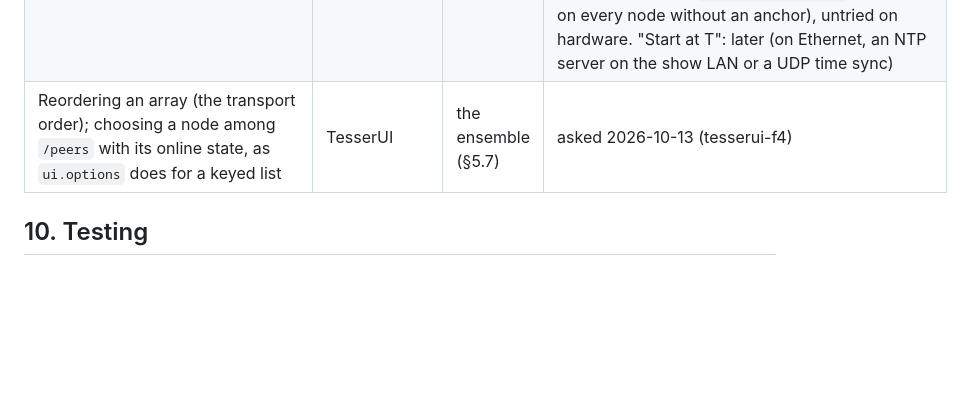
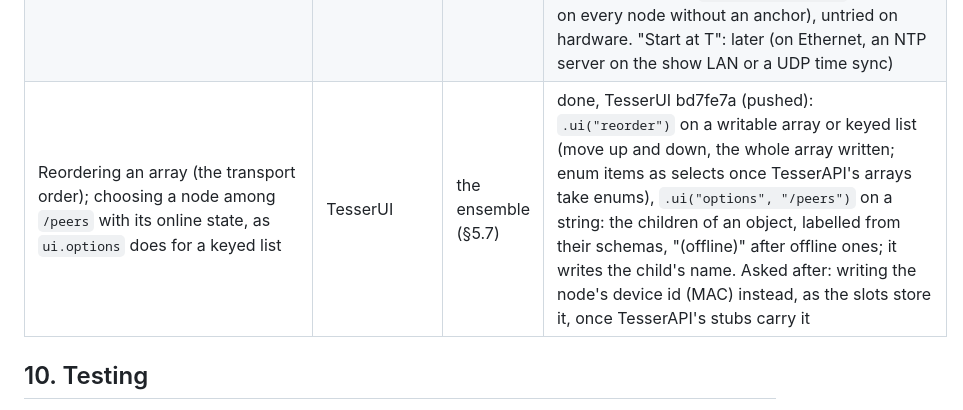
Before and after one commit to leokeba/ballet-photophonique, a Markdown page: docs/DESIGN.md, the part around the change. Drawn GitHub-style; blank space fills up the shorter version.

Commit message:
Record TesserUI's array reordering and node picker
bd7fe7a gives the transport order its move buttons and lets a string
choose among /peers. The picker writes a node's name while the ensemble's
slots store its MAC, so writing the device id is asked as a follow-up.

```diff
--- a/docs/DESIGN.md
+++ b/docs/DESIGN.md
@@ -273,7 +273,7 @@ TesserUI's generic renderer draws `/outputs` as a card per output: a toggle, a d
 | A PWM output part with runtime frequency and resolution, if another device needs one | TesserMotion | `Pwm` and `Output` | not asked: TesserMotion's `Pwm` attaches at a fixed frequency; this repository's stays here until a second user |
 | Several transports per node, chosen by a priority order (global, overridable per node), failing over and back; writes to a node that never wait, never reorder and fail at once when it is offline; an event on the receiving side when a client is lost; a set's handler learning the writer's device; a node found by its MAC; later, a shared clock | TesserAPI | the ensemble (§5.7) | asked 2026-10-13 (tesserapi-3d), in progress: routes on `RemoteNode` (a second transport's announcement adds a route; `setDefaultRouteOrder`, `routeOrder()`, `route()`), `RemoteNode::stream(path, body)` (one set in flight per node, queued ones merged as JSON merge patches; forwarded requests below an offline node now fail at once), `DatagramEndpoint::onPeerLost` and `tesser::watchDevices`. Writer's device and lookup by MAC asked after. Shared clock: not now (about 2 days; worth it only with measured skew) |
 | The transport order and per-node overrides in the tree, each node's route, state and round trip, nodes added by address; a device's credentials on its nodes once they have an admin account; NowTp beside Ethernet; a Wi-Fi power-save setting | TesserKIT | the ensemble (§5.7) | asked 2026-10-13 (tesserkit-c4), planned on TesserAPI's routes: `/sys/peers` (the order persisted, per node an override and a declared address, a read-only status with a toast when a node is lost; keyed by station MAC, an override for a device not yet seen kept until it appears); the master signs in to each node's `/sys/auth/login` with a stored account (a default, per-node overrides) and presents the token on every route (tokens in clear: UDP's trusted-LAN model, no pairing over UDP); `/sys/network/wifi/powerSave` (none, min, max; default min, ESP-IDF's): done, TesserKIT 7ac0229 (not pushed as of 2026-10-13), not yet measured on hardware: the forwarded reads of §10 to be measured again with `none` once the devkits run it. NowTp beside Ethernet works per the code (the radio in station mode, started on an Ethernet lease, on `/sys/nowtp/channel`, the same on every node without an anchor), untried on hardware. "Start at T": later (on Ethernet, an NTP server on the show LAN or a UDP time sync) |
-| Reordering an array (the transport order); choosing a node among `/peers` with its online state, as `ui.options` does for a keyed list | TesserUI | the ensemble (§5.7) | asked 2026-10-13 (tesserui-f4) |
+| Reordering an array (the transport order); choosing a node among `/peers` with its online state, as `ui.options` does for a keyed list | TesserUI | the ensemble (§5.7) | done, TesserUI bd7fe7a (pushed): `.ui("reorder")` on a writable array or keyed list (move up and down, the whole array written; enum items as selects once TesserAPI's arrays take enums), `.ui("options", "/peers")` on a string: the children of an object, labelled from their schemas, "(offline)" after offline ones; it writes the child's name. Asked after: writing the node's device id (MAC) instead, as the slots store it, once TesserAPI's stubs carry it |
 
 ## 10. Testing
 
```
